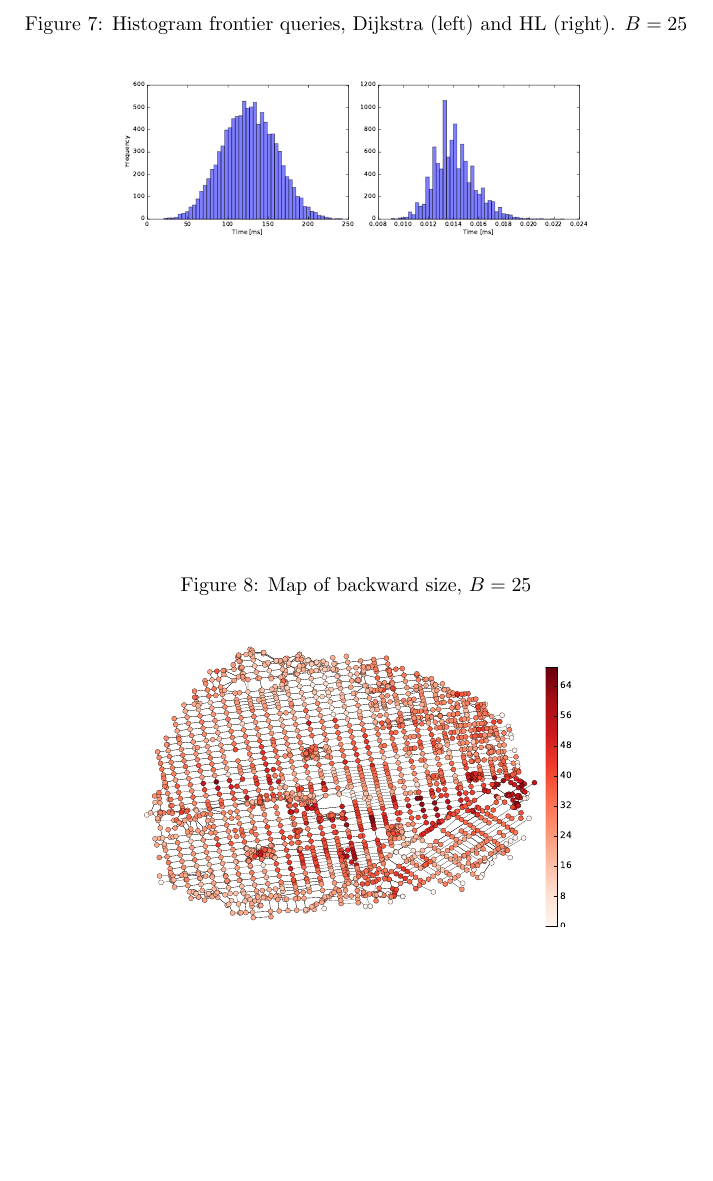
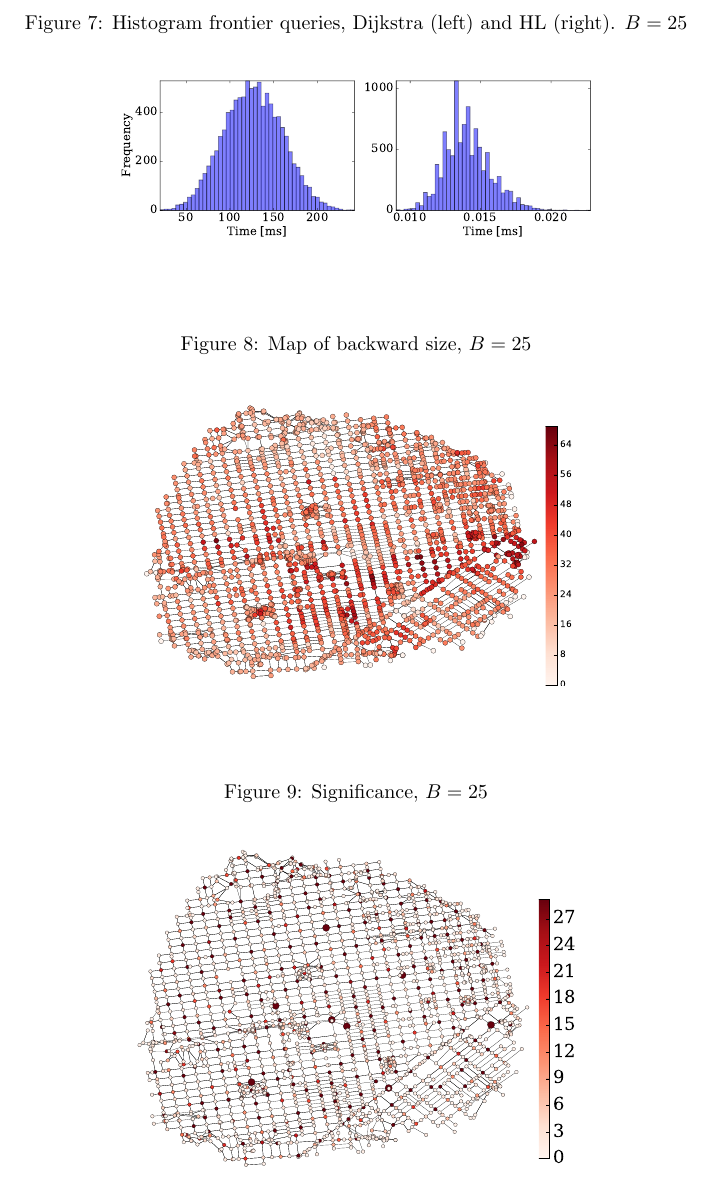
Before and after one commit to albvera/CSP, a LaTeX document (Writeup/Draft.tex, which reads Writeup/sec_numeric.tex): part of page 15 of 19, cut so that both start at the same text, the shorter picture padded with empty space. Compiled offline with pdfLaTeX.

Commit message:
Many plots

```diff
--- a/Writeup/sec_numeric.tex
+++ b/Writeup/sec_numeric.tex
@@ -156,8 +156,8 @@ The query times are measured as the average of 1000 random $s,t$ pairs, were the
 
 \begin{figure} \caption{Histogram frontier queries, Dijkstra (left) and HL (right). $B=25$}\label{fig:SF_query}
 \begin{center}
-\includegraphics[clip, trim=0.6cm 0.3cm 1.2cm 0.8cm,scale=0.3]{TexImg/SF_query_dij_B25.pdf}
-\includegraphics[clip, trim=0.9cm 0.3cm 1.1cm 0.8cm,scale=0.3]{TexImg/SF_query_hl_B25.pdf}
+\includegraphics[clip, trim=0.2cm 0.3cm 0.2cm 0.2cm,scale=0.29]{TexImg/SF_query_dij_B25.pdf}
+\includegraphics[clip, trim=1cm 0.3cm 0.2cm 0.2cm,scale=0.29]{TexImg/SF_query_hl_B25.pdf}
 \end{center}
 \end{figure}
 
@@ -169,3 +169,10 @@ The query times are measured as the average of 1000 random $s,t$ pairs, were the
 \includegraphics[clip, trim=13cm 0cm 1.1cm 0cm,scale=0.45]{TexImg/SF_hub_sizes.pdf}
 \end{center}
 \end{figure}
+
+\begin{figure} \caption{Significance, $B=25$}\label{fig:sig_colapse}
+\begin{center}
+\includegraphics[clip, trim=3.7cm 2.9cm 4.2cm 3cm,scale=0.8]{TexImg/sig_colapse.pdf}
+\includegraphics[clip, trim=15cm 1.5cm 0.1cm 0.8cm,scale=0.45]{TexImg/sig_colapse.pdf}
+\end{center}
+\end{figure}
```
Also changed, not shown: Writeup/TexImg/SF_query_dij_B25.pdf, Writeup/TexImg/SF_query_hl_B25.pdf, Writeup/TexImg/sig_colapse.pdf, 2 other files.
